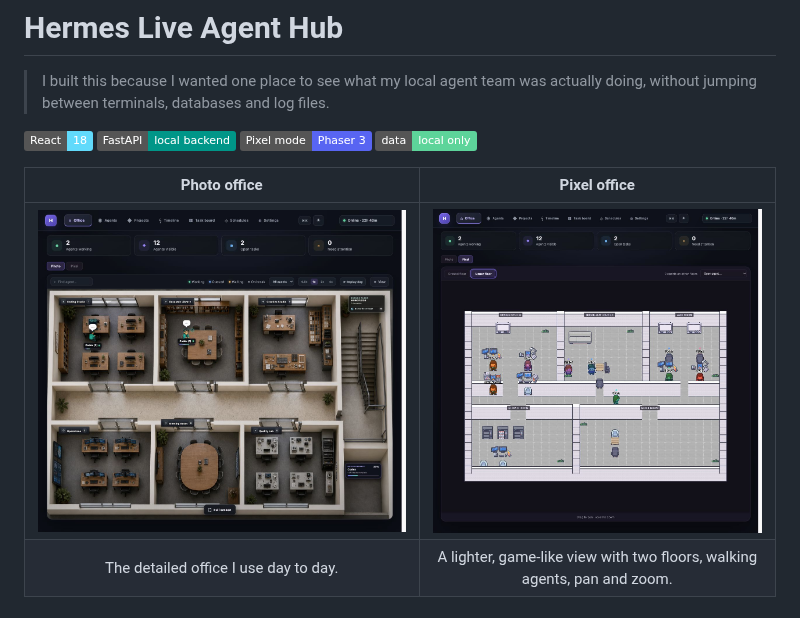
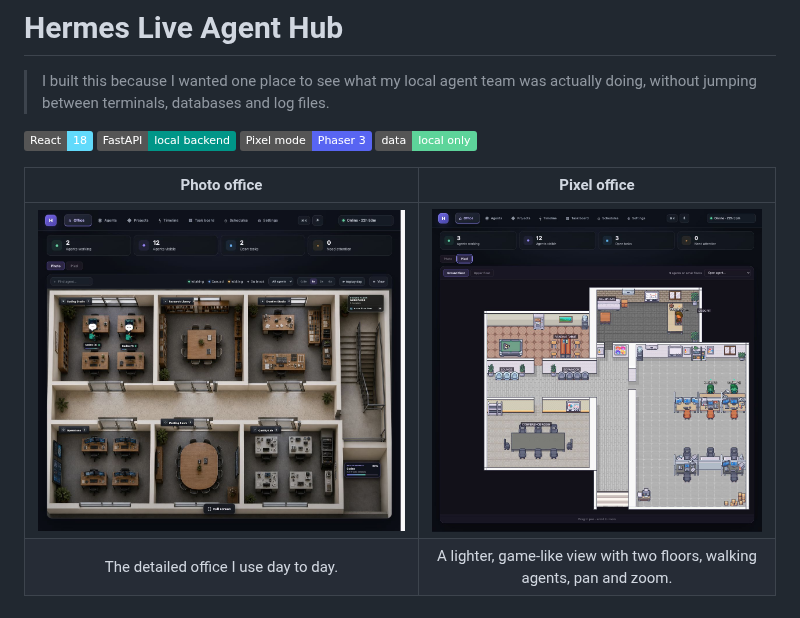
Before and after one commit to Sophie97x/Hermes-Live-Agent-Hub, a Markdown page: README.md, the part around the change. GitHub-like rendering; pictures changed too: docs/screenshots/office-photo-live.png (added), docs/screenshots/office-pixel-live.png (added); badges without logos.

Commit message:
Update README screenshots

```diff
--- a/README.md
+++ b/README.md
@@ -9,7 +9,7 @@
 
 | Photo office | Pixel office |
 |:--:|:--:|
-| ![Photo office view](docs/screenshots/office.png) | ![Pixel office view](docs/screenshots/pixel-office.png) |
+| ![Photo office view](docs/screenshots/office-photo-live.png) | ![Pixel office view](docs/screenshots/office-pixel-live.png) |
 | The detailed office I use day to day. | A lighter, game-like view with two floors, walking agents, pan and zoom. |
 
 ## What it is
```
